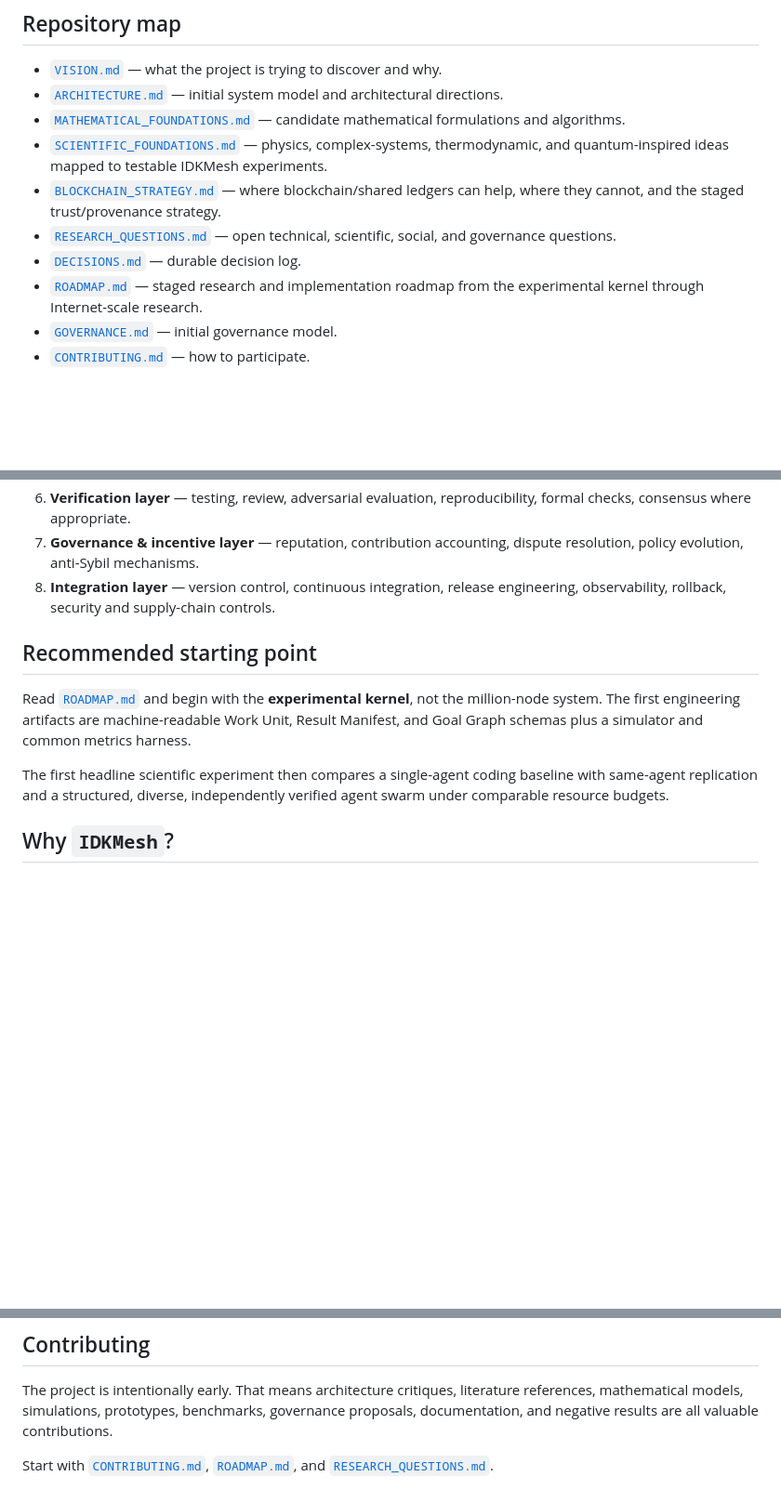
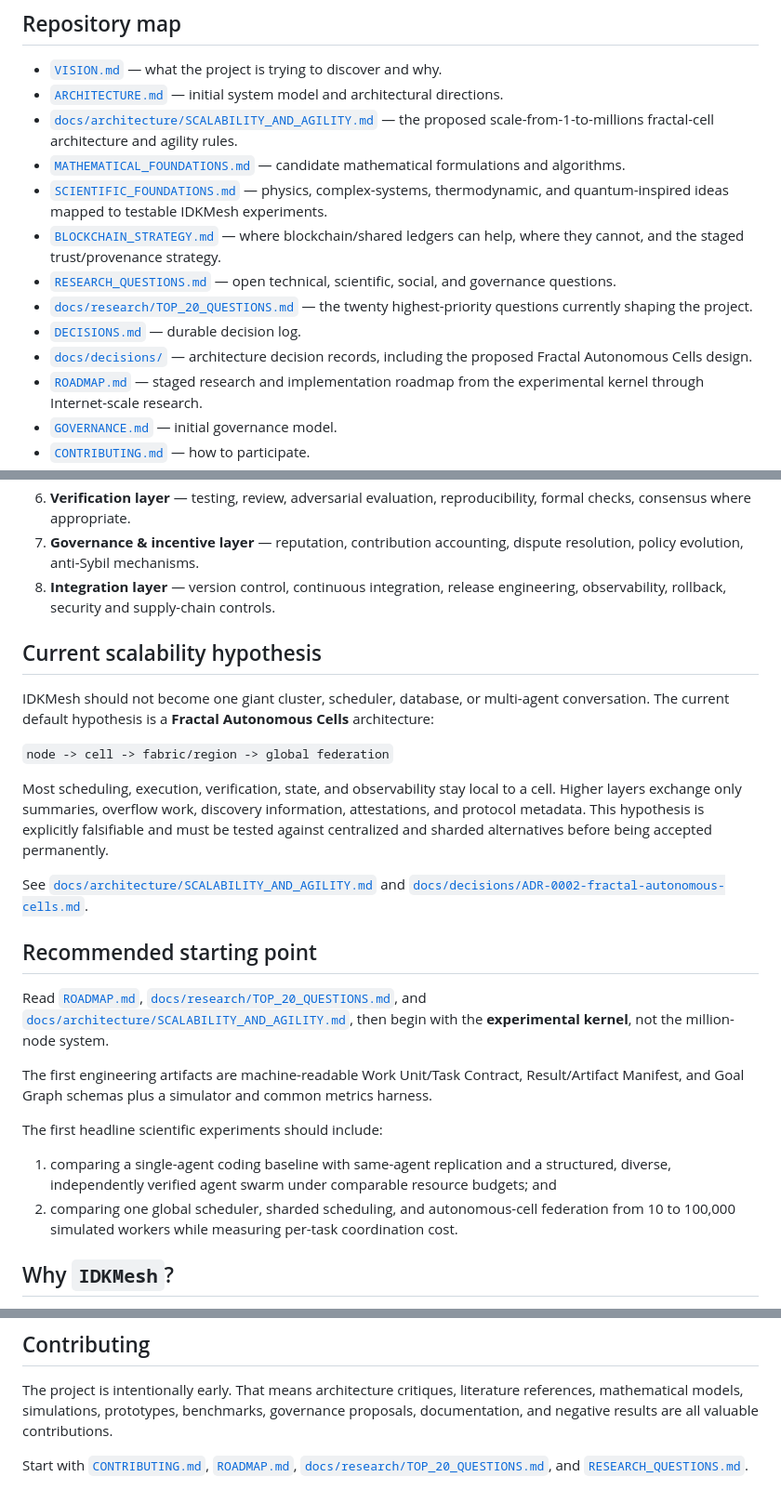
Before and after one commit to MSKazemi/idkmesh, a Markdown page: README.md, 3 parts joined by grey strips. Shown at 93% size. Rendered like a GitHub page; blank space fills up the shorter version.

Commit message:
Link scalability architecture and top 20 questions from README

```diff
--- a/README.md
+++ b/README.md
@@ -33,11 +33,14 @@ IDKMesh is deliberately not pretending that its final architecture is known. The
 
 - [`VISION.md`](VISION.md) — what the project is trying to discover and why.
 - [`ARCHITECTURE.md`](ARCHITECTURE.md) — initial system model and architectural directions.
+- [`docs/architecture/SCALABILITY_AND_AGILITY.md`](docs/architecture/SCALABILITY_AND_AGILITY.md) — the proposed scale-from-1-to-millions fractal-cell architecture and agility rules.
 - [`MATHEMATICAL_FOUNDATIONS.md`](MATHEMATICAL_FOUNDATIONS.md) — candidate mathematical formulations and algorithms.
 - [`SCIENTIFIC_FOUNDATIONS.md`](SCIENTIFIC_FOUNDATIONS.md) — physics, complex-systems, thermodynamic, and quantum-inspired ideas mapped to testable IDKMesh experiments.
 - [`BLOCKCHAIN_STRATEGY.md`](BLOCKCHAIN_STRATEGY.md) — where blockchain/shared ledgers can help, where they cannot, and the staged trust/provenance strategy.
 - [`RESEARCH_QUESTIONS.md`](RESEARCH_QUESTIONS.md) — open technical, scientific, social, and governance questions.
+- [`docs/research/TOP_20_QUESTIONS.md`](docs/research/TOP_20_QUESTIONS.md) — the twenty highest-priority questions currently shaping the project.
 - [`DECISIONS.md`](DECISIONS.md) — durable decision log.
+- [`docs/decisions/`](docs/decisions/) — architecture decision records, including the proposed Fractal Autonomous Cells design.
 - [`ROADMAP.md`](ROADMAP.md) — staged research and implementation roadmap from the experimental kernel through Internet-scale research.
 - [`GOVERNANCE.md`](GOVERNANCE.md) — initial governance model.
 - [`CONTRIBUTING.md`](CONTRIBUTING.md) — how to participate.
@@ -76,11 +79,26 @@ A long-term IDKMesh system may include:
 7. **Governance & incentive layer** — reputation, contribution accounting, dispute resolution, policy evolution, anti-Sybil mechanisms.
 8. **Integration layer** — version control, continuous integration, release engineering, observability, rollback, security and supply-chain controls.
 
+## Current scalability hypothesis
+
+IDKMesh should not become one giant cluster, scheduler, database, or multi-agent conversation. The current default hypothesis is a **Fractal Autonomous Cells** architecture:
+
+`node -> cell -> fabric/region -> global federation`
+
+Most scheduling, execution, verification, state, and observability stay local to a cell. Higher layers exchange only summaries, overflow work, discovery information, attestations, and protocol metadata. This hypothesis is explicitly falsifiable and must be tested against centralized and sharded alternatives before being accepted permanently.
+
+See [`docs/architecture/SCALABILITY_AND_AGILITY.md`](docs/architecture/SCALABILITY_AND_AGILITY.md) and [`docs/decisions/ADR-0002-fractal-autonomous-cells.md`](docs/decisions/ADR-0002-fractal-autonomous-cells.md).
+
 ## Recommended starting point
 
-Read [`ROADMAP.md`](ROADMAP.md) and begin with the **experimental kernel**, not the million-node system. The first engineering artifacts are machine-readable Work Unit, Result Manifest, and Goal Graph schemas plus a simulator and common metrics harness.
+Read [`ROADMAP.md`](ROADMAP.md), [`docs/research/TOP_20_QUESTIONS.md`](docs/research/TOP_20_QUESTIONS.md), and [`docs/architecture/SCALABILITY_AND_AGILITY.md`](docs/architecture/SCALABILITY_AND_AGILITY.md), then begin with the **experimental kernel**, not the million-node system.
 
-The first headline scientific experiment then compares a single-agent coding baseline with same-agent replication and a structured, diverse, independently verified agent swarm under comparable resource budgets.
+The first engineering artifacts are machine-readable Work Unit/Task Contract, Result/Artifact Manifest, and Goal Graph schemas plus a simulator and common metrics harness.
+
+The first headline scientific experiments should include:
+
+1. comparing a single-agent coding baseline with same-agent replication and a structured, diverse, independently verified agent swarm under comparable resource budgets; and
+2. comparing one global scheduler, sharded scheduling, and autonomous-cell federation from 10 to 100,000 simulated workers while measuring per-task coordination cost.
 
 ## Why `IDKMesh`?
 
@@ -104,4 +122,4 @@ Apache License 2.0. See [`LICENSE`](LICENSE).
 
 The project is intentionally early. That means architecture critiques, literature references, mathematical models, simulations, prototypes, benchmarks, governance proposals, documentation, and negative results are all valuable contributions.
 
-Start with [`CONTRIBUTING.md`](CONTRIBUTING.md), [`ROADMAP.md`](ROADMAP.md), and [`RESEARCH_QUESTIONS.md`](RESEARCH_QUESTIONS.md).
+Start with [`CONTRIBUTING.md`](CONTRIBUTING.md), [`ROADMAP.md`](ROADMAP.md), [`docs/research/TOP_20_QUESTIONS.md`](docs/research/TOP_20_QUESTIONS.md), and [`RESEARCH_QUESTIONS.md`](RESEARCH_QUESTIONS.md).
```
